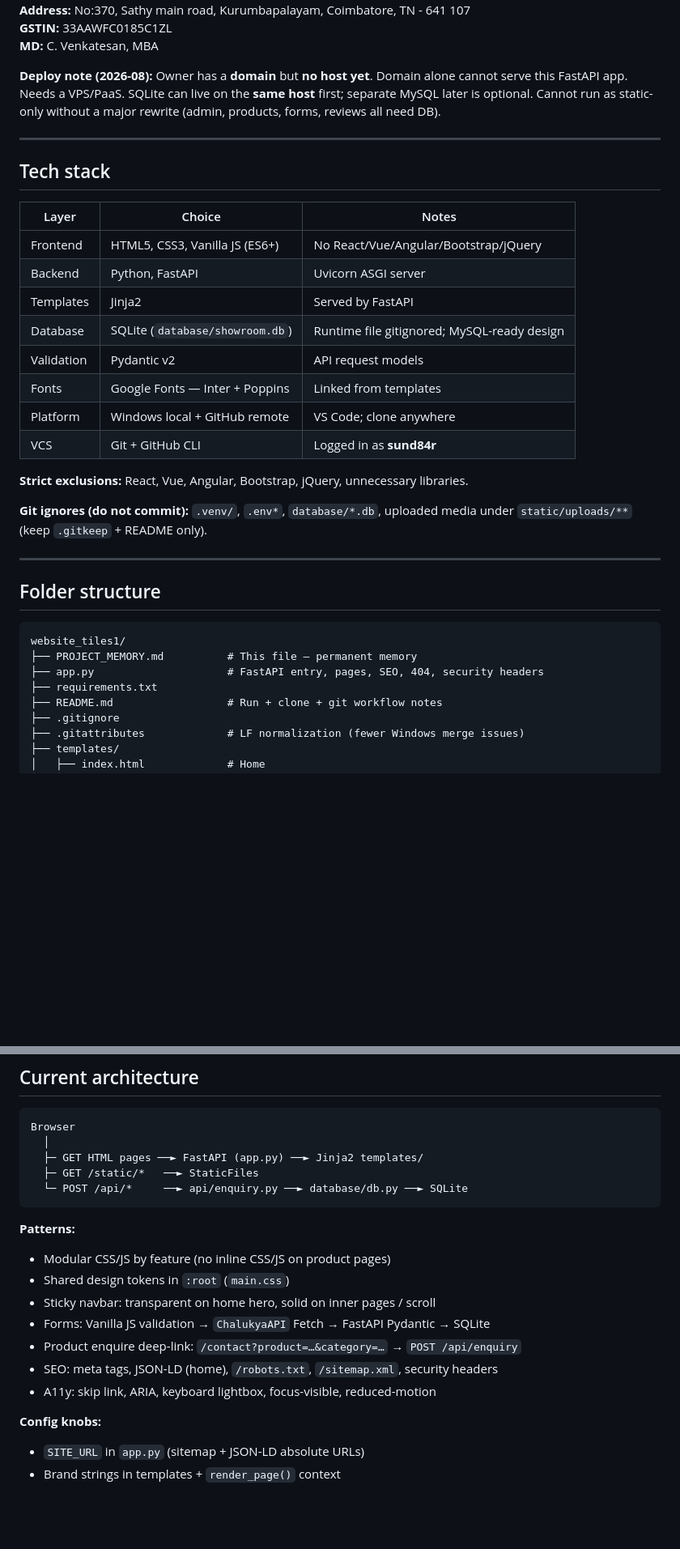
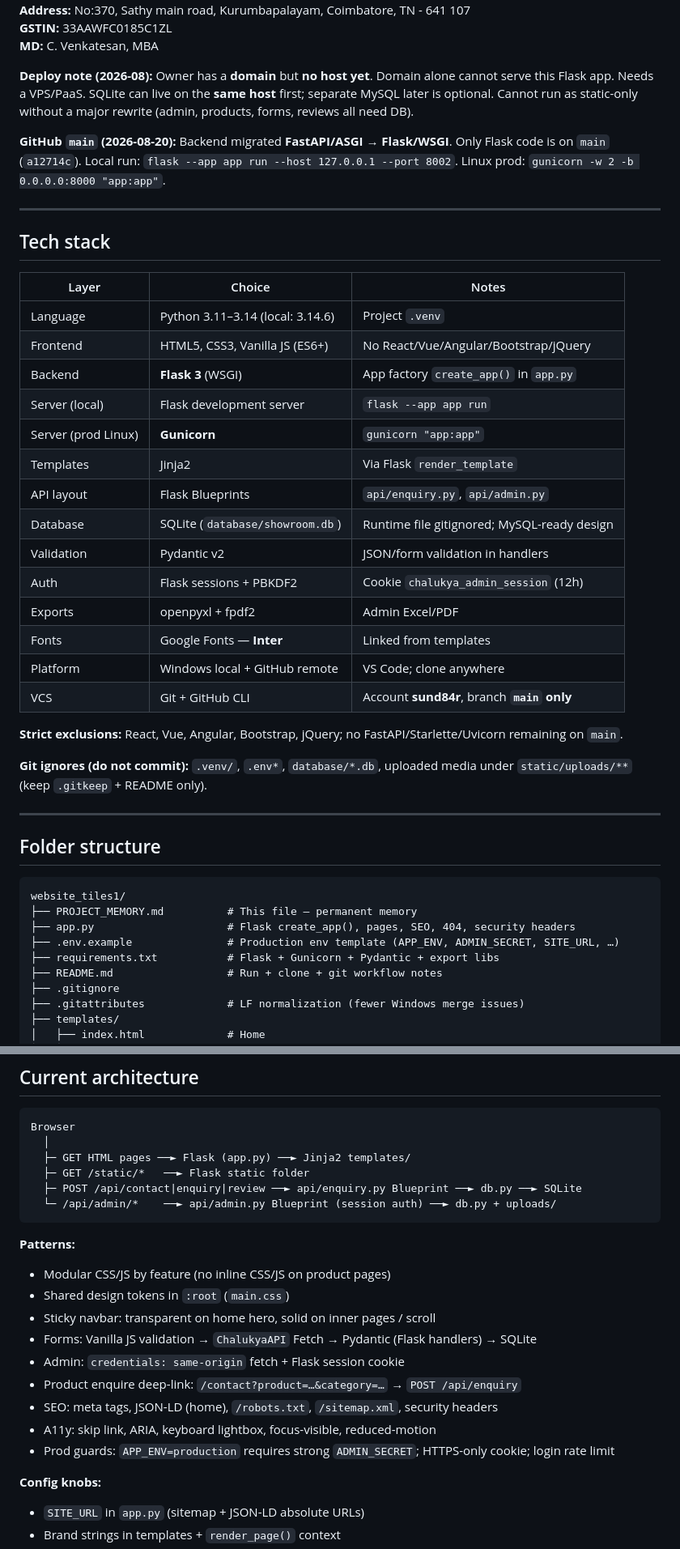
Before and after one commit to sund84r/chalukya-tiles-website, a Markdown page: PROJECT_MEMORY.md, 2 parts joined by grey strips. Shown at 81% size. GitHub-like rendering; blank space fills up the shorter version.

````diff
--- a/PROJECT_MEMORY.md
+++ b/PROJECT_MEMORY.md
@@ -24,7 +24,9 @@
 **GSTIN:** 33AAWFC0185C1ZL
 **MD:** C. Venkatesan, MBA
 
-**Deploy note (2026-08):** Owner has a **domain** but **no host yet**. Domain alone cannot serve this FastAPI app. Needs a VPS/PaaS. SQLite can live on the **same host** first; separate MySQL later is optional. Cannot run as static-only without a major rewrite (admin, products, forms, reviews all need DB).
+**Deploy note (2026-08):** Owner has a **domain** but **no host yet**. Domain alone cannot serve this Flask app. Needs a VPS/PaaS. SQLite can live on the **same host** first; separate MySQL later is optional. Cannot run as static-only without a major rewrite (admin, products, forms, reviews all need DB).
+
+**GitHub `main` (2026-08-20):** Backend migrated **FastAPI/ASGI → Flask/WSGI**. Only Flask code is on `main` (`a12714c`). Local run: `flask --app app run --host 127.0.0.1 --port 8002`. Linux prod: `gunicorn -w 2 -b 0.0.0.0:8000 "app:app"`.
 
 ---
 
@@ -32,16 +34,22 @@
 
 | Layer | Choice | Notes |
 |-------|--------|--------|
+| Language | Python 3.11–3.14 (local: 3.14.6) | Project `.venv` |
 | Frontend | HTML5, CSS3, Vanilla JS (ES6+) | No React/Vue/Angular/Bootstrap/jQuery |
-| Backend | Python, FastAPI | Uvicorn ASGI server |
-| Templates | Jinja2 | Served by FastAPI |
+| Backend | **Flask 3** (WSGI) | App factory `create_app()` in `app.py` |
+| Server (local) | Flask development server | `flask --app app run` |
+| Server (prod Linux) | **Gunicorn** | `gunicorn "app:app"` |
+| Templates | Jinja2 | Via Flask `render_template` |
+| API layout | Flask Blueprints | `api/enquiry.py`, `api/admin.py` |
 | Database | SQLite (`database/showroom.db`) | Runtime file gitignored; MySQL-ready design |
-| Validation | Pydantic v2 | API request models |
-| Fonts | Google Fonts — Inter + Poppins | Linked from templates |
+| Validation | Pydantic v2 | JSON/form validation in handlers |
+| Auth | Flask sessions + PBKDF2 | Cookie `chalukya_admin_session` (12h) |
+| Exports | openpyxl + fpdf2 | Admin Excel/PDF |
+| Fonts | Google Fonts — **Inter** | Linked from templates |
 | Platform | Windows local + GitHub remote | VS Code; clone anywhere |
-| VCS | Git + GitHub CLI | Logged in as **sund84r** |
+| VCS | Git + GitHub CLI | Account **sund84r**, branch **`main` only** |
 
-**Strict exclusions:** React, Vue, Angular, Bootstrap, jQuery, unnecessary libraries.
+**Strict exclusions:** React, Vue, Angular, Bootstrap, jQuery; no FastAPI/Starlette/Uvicorn remaining on `main`.
 
 **Git ignores (do not commit):** `.venv/`, `.env*`, `database/*.db`, uploaded media under `static/uploads/**` (keep `.gitkeep` + README only).
 
@@ -52,8 +60,9 @@
 ```
 website_tiles1/
 ├── PROJECT_MEMORY.md          # This file — permanent memory
-├── app.py                     # FastAPI entry, pages, SEO, 404, security headers
-├── requirements.txt
+├── app.py                     # Flask create_app(), pages, SEO, 404, security headers
+├── .env.example               # Production env template (APP_ENV, ADMIN_SECRET, SITE_URL, …)
+├── requirements.txt           # Flask + Gunicorn + Pydantic + export libs
 ├── README.md                  # Run + clone + git workflow notes
 ├── .gitignore
 ├── .gitattributes             # LF normalization (fewer Windows merge issues)
@@ -105,19 +114,22 @@ website_tiles1/
 ```
 Browser
   │
-  ├─ GET HTML pages ──► FastAPI (app.py) ──► Jinja2 templates/
-  ├─ GET /static/*   ──► StaticFiles
-  └─ POST /api/*     ──► api/enquiry.py ──► database/db.py ──► SQLite
+  ├─ GET HTML pages ──► Flask (app.py) ──► Jinja2 templates/
+  ├─ GET /static/*   ──► Flask static folder
+  ├─ POST /api/contact|enquiry|review ──► api/enquiry.py Blueprint ──► db.py ──► SQLite
+  └─ /api/admin/*    ──► api/admin.py Blueprint (session auth) ──► db.py + uploads/
 ```
 
 **Patterns:**
 - Modular CSS/JS by feature (no inline CSS/JS on product pages)
 - Shared design tokens in `:root` (`main.css`)
 - Sticky navbar: transparent on home hero, solid on inner pages / scroll
-- Forms: Vanilla JS validation → `ChalukyaAPI` Fetch → FastAPI Pydantic → SQLite
+- Forms: Vanilla JS validation → `ChalukyaAPI` Fetch → Pydantic (Flask handlers) → SQLite
+- Admin: `credentials: same-origin` fetch + Flask session cookie
 - Product enquire deep-link: `/contact?product=…&category=…` → `POST /api/enquiry`
 - SEO: meta tags, JSON-LD (home), `/robots.txt`, `/sitemap.xml`, security headers
 - A11y: skip link, ARIA, keyboard lightbox, focus-visible, reduced-motion
+- Prod guards: `APP_ENV=production` requires strong `ADMIN_SECRET`; HTTPS-only cookie; login rate limit
 
 **Config knobs:**
 - `SITE_URL` in `app.py` (sitemap + JSON-LD absolute URLs)
````
Also changed, not shown: other parts of PROJECT_MEMORY.md (+38 -23 lines).
